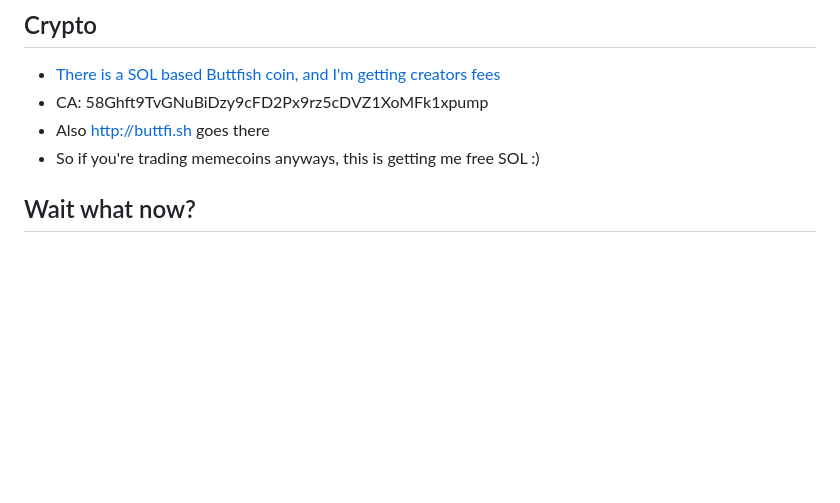
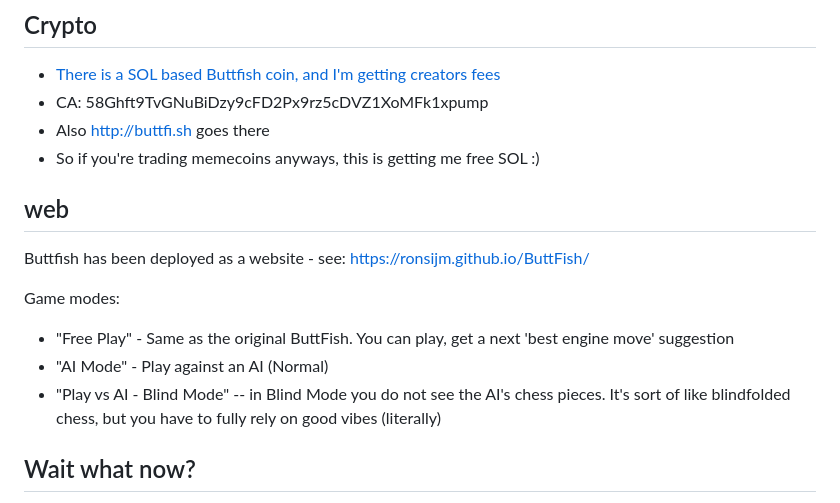
Before and after one commit to RonSijm/ButtFish, a Markdown page: readme.md, the part around the change. GitHub-like rendering; blank space fills up the shorter version.

Commit message:
- Added readme section about web-version

```diff
--- a/readme.md
+++ b/readme.md
@@ -8,6 +8,16 @@
 - CA: 58Ghft9TvGNuBiDzy9cFD2Px9rz5cDVZ1XoMFk1xpump
 - Also http://buttfi.sh goes there
 - So if you're trading memecoins anyways, this is getting me free SOL :)
+
+## web
+
+Buttfish has been deployed as a website - see: https://ronsijm.github.io/ButtFish/
+
+Game modes:
+- "Free Play" - Same as the original ButtFish. You can play, get a next 'best engine move' suggestion
+- "AI Mode" - Play against an AI (Normal)
+- "Play vs AI - Blind Mode"
+-- in Blind Mode you do not see the AI's chess pieces. It's sort of like blindfolded chess, but you have to fully rely on good vibes (literally)
 
 ## Wait what now?
 
```
